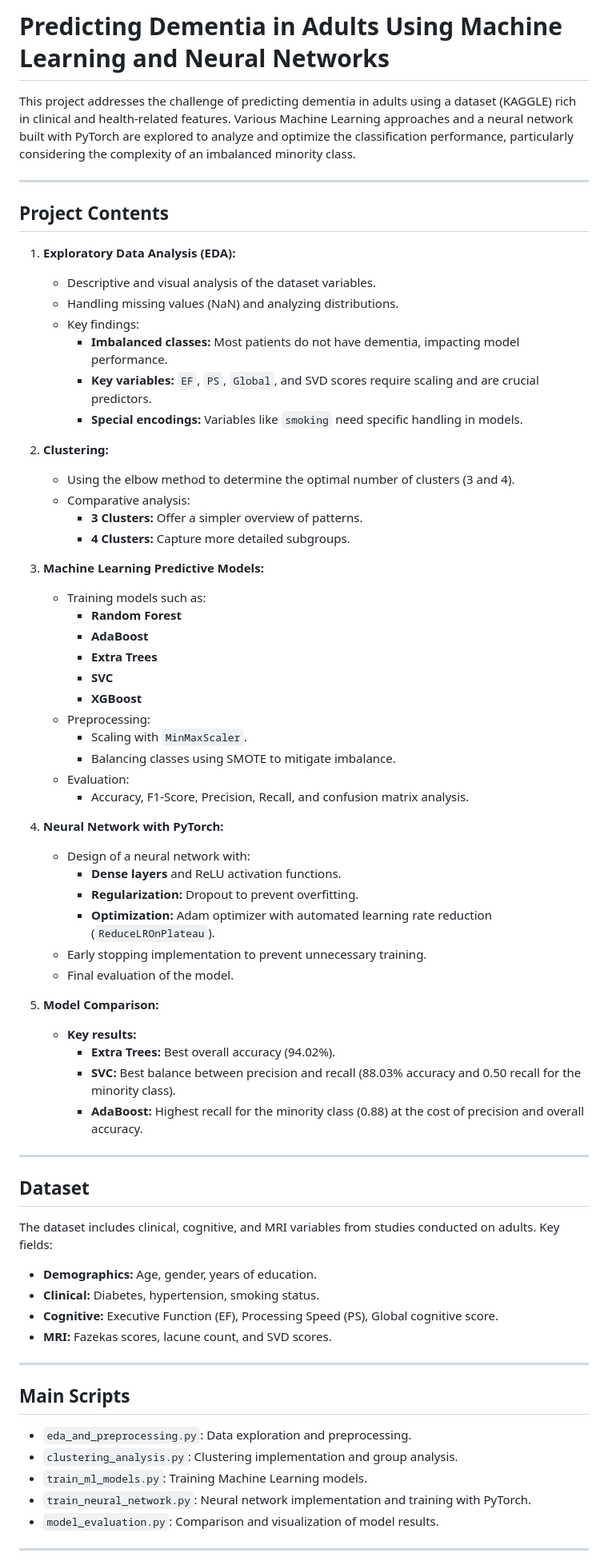
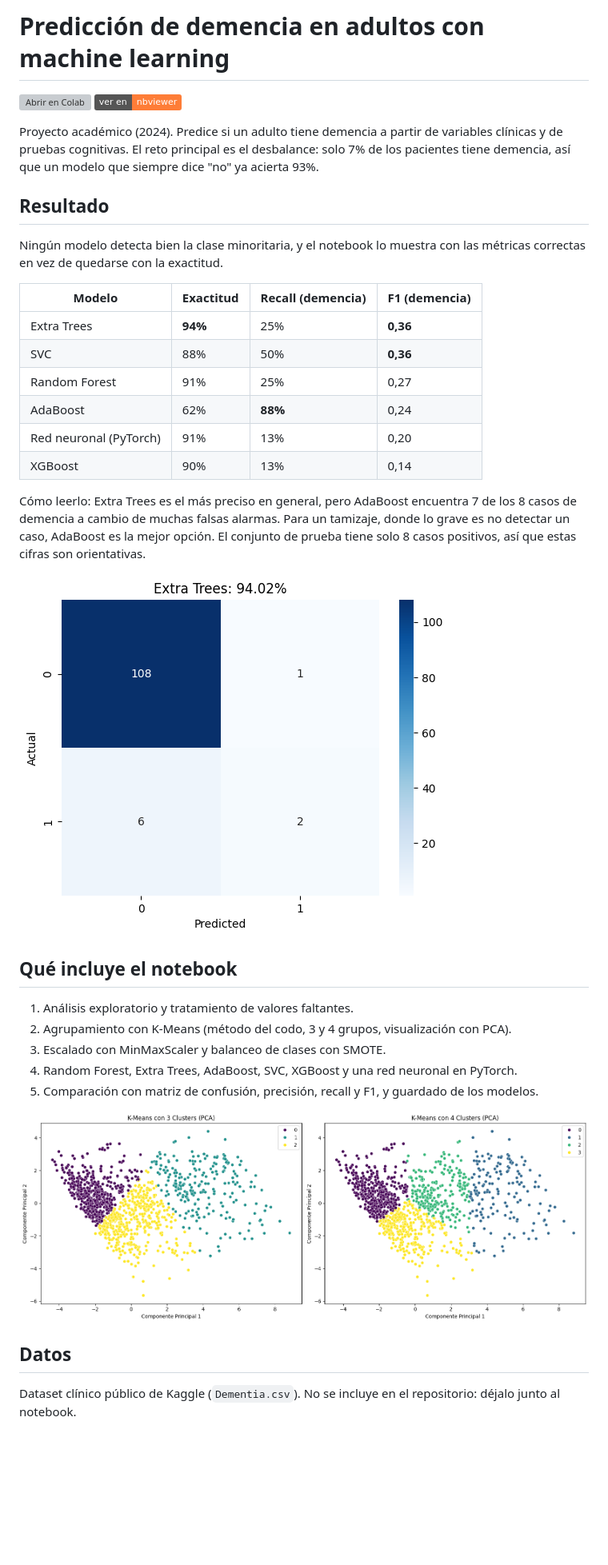
Before and after one commit to CesarGuarecuco/Dementia-Prediction, a Markdown page: README.md, the part around one of its changes. Shown at 80% size. Rendered like a GitHub page; pictures changed too: images/clusters.png (added), images/matriz_extra_trees.png (added); badges without logos; blank space fills up the shorter version; grey boxes are pictures that could not be loaded.

Commit message:
Presentación de portafolio: README con resultados, imágenes, requirements y Colab
Co-Authored-By: Claude Opus 5.5 <noreply@anthropic.com>
Claude-Session: https://claude.ai/code/session_011a2rxgMesLvSMUZLfYpAs4

```diff
--- a/README.md
+++ b/README.md
@@ -1,68 +1,37 @@
-# **Predicting Dementia in Adults Using Machine Learning and Neural Networks**
+# Predicción de demencia en adultos con machine learning
 
-This project addresses the challenge of predicting dementia in adults using a dataset (KAGGLE) rich in clinical and health-related features. Various Machine Learning approaches and a neural network built with PyTorch are explored to analyze and optimize the classification performance, particularly considering the complexity of an imbalanced minority class.
+[![Abrir en Colab](https://colab.research.google.com/assets/colab-badge.svg)](https://colab.research.google.com/github/CesarGuarecuco/Dementia-Prediction/blob/main/prediccion_demencia.ipynb) [![Ver en nbviewer](https://img.shields.io/badge/ver%20en-nbviewer-orange)](https://nbviewer.org/github/CesarGuarecuco/Dementia-Prediction/blob/main/prediccion_demencia.ipynb)
 
----
+Proyecto académico (2024). Predice si un adulto tiene demencia a partir de variables clínicas y de pruebas cognitivas. El reto principal es el desbalance: solo 7% de los pacientes tiene demencia, así que un modelo que siempre dice "no" ya acierta 93%.
 
-## **Project Contents**
-1. **Exploratory Data Analysis (EDA):**
-   - Descriptive and visual analysis of the dataset variables.
-   - Handling missing values (NaN) and analyzing distributions.
-   - Key findings:
-     - **Imbalanced classes:** Most patients do not have dementia, impacting model performance.
-     - **Key variables:** `EF`, `PS`, `Global`, and SVD scores require scaling and are crucial predictors.
-     - **Special encodings:** Variables like `smoking` need specific handling in models.
+## Resultado
 
-2. **Clustering:**
-   - Using the elbow method to determine the optimal number of clusters (3 and 4).
-   - Comparative analysis:
-     - **3 Clusters:** Offer a simpler overview of patterns.
-     - **4 Clusters:** Capture more detailed subgroups.
+Ningún modelo detecta bien la clase minoritaria, y el notebook lo muestra con las métricas correctas en vez de quedarse con la exactitud.
 
-3. **Machine Learning Predictive Models:**
-   - Training models such as:
-     - **Random Forest**
-     - **AdaBoost**
-     - **Extra Trees**
-     - **SVC**
-     - **XGBoost**
-   - Preprocessing:
-     - Scaling with `MinMaxScaler`.
-     - Balancing classes using SMOTE to mitigate imbalance.
-   - Evaluation:
-     - Accuracy, F1-Score, Precision, Recall, and confusion matrix analysis.
+| Modelo | Exactitud | Recall (demencia) | F1 (demencia) |
+| --- | --- | --- | --- |
+| Extra Trees | **94%** | 25% | **0,36** |
+| SVC | 88% | 50% | **0,36** |
+| Random Forest | 91% | 25% | 0,27 |
+| AdaBoost | 62% | **88%** | 0,24 |
+| Red neuronal (PyTorch) | 91% | 13% | 0,20 |
+| XGBoost | 90% | 13% | 0,14 |
 
-4. **Neural Network with PyTorch:**
-   - Design of a neural network with:
-     - **Dense layers** and ReLU activation functions.
-     - **Regularization:** Dropout to prevent overfitting.
-     - **Optimization:** Adam optimizer with automated learning rate reduction (`ReduceLROnPlateau`).
-   - Early stopping implementation to prevent unnecessary training.
-   - Final evaluation of the model.
+Cómo leerlo: Extra Trees es el más preciso en general, pero AdaBoost encuentra 7 de los 8 casos de demencia a cambio de muchas falsas alarmas. Para un tamizaje, donde lo grave es no detectar un caso, AdaBoost es la mejor opción. El conjunto de prueba tiene solo 8 casos positivos, así que estas cifras son orientativas.
 
-5. **Model Comparison:**
-   - **Key results:**
-     - **Extra Trees:** Best overall accuracy (94.02%).
-     - **SVC:** Best balance between precision and recall (88.03% accuracy and 0.50 recall for the minority class).
-     - **AdaBoost:** Highest recall for the minority class (0.88) at the cost of precision and overall accuracy.
+![Matriz de confusión de Extra Trees](images/matriz_extra_trees.png)
 
----
+## Qué incluye el notebook
 
-## **Dataset**
-The dataset includes clinical, cognitive, and MRI variables from studies conducted on adults. Key fields:
-- **Demographics:** Age, gender, years of education.
-- **Clinical:** Diabetes, hypertension, smoking status.
-- **Cognitive:** Executive Function (EF), Processing Speed (PS), Global cognitive score.
-- **MRI:** Fazekas scores, lacune count, and SVD scores.
+1. Análisis exploratorio y tratamiento de valores faltantes.
+2. Agrupamiento con K-Means (método del codo, 3 y 4 grupos, visualización con PCA).
+3. Escalado con MinMaxScaler y balanceo de clases con SMOTE.
+4. Random Forest, Extra Trees, AdaBoost, SVC, XGBoost y una red neuronal en PyTorch.
+5. Comparación con matriz de confusión, precisión, recall y F1, y guardado de los modelos.
 
----
+![Grupos de pacientes con K-Means](images/clusters.png)
 
-## **Main Scripts**
-- `eda_and_preprocessing.py`: Data exploration and preprocessing.
-- `clustering_analysis.py`: Clustering implementation and group analysis.
-- `train_ml_models.py`: Training Machine Learning models.
-- `train_neural_network.py`: Neural network implementation and training with PyTorch.
-- `model_evaluation.py`: Comparison and visualization of model results.
+## Datos
 
----
+Dataset clínico público de Kaggle (`Dementia.csv`). No se incluye en el repositorio: déjalo junto al notebook.
 
```
Also changed, not shown: other parts of README.md (+4 -30 lines), 3 other files.
